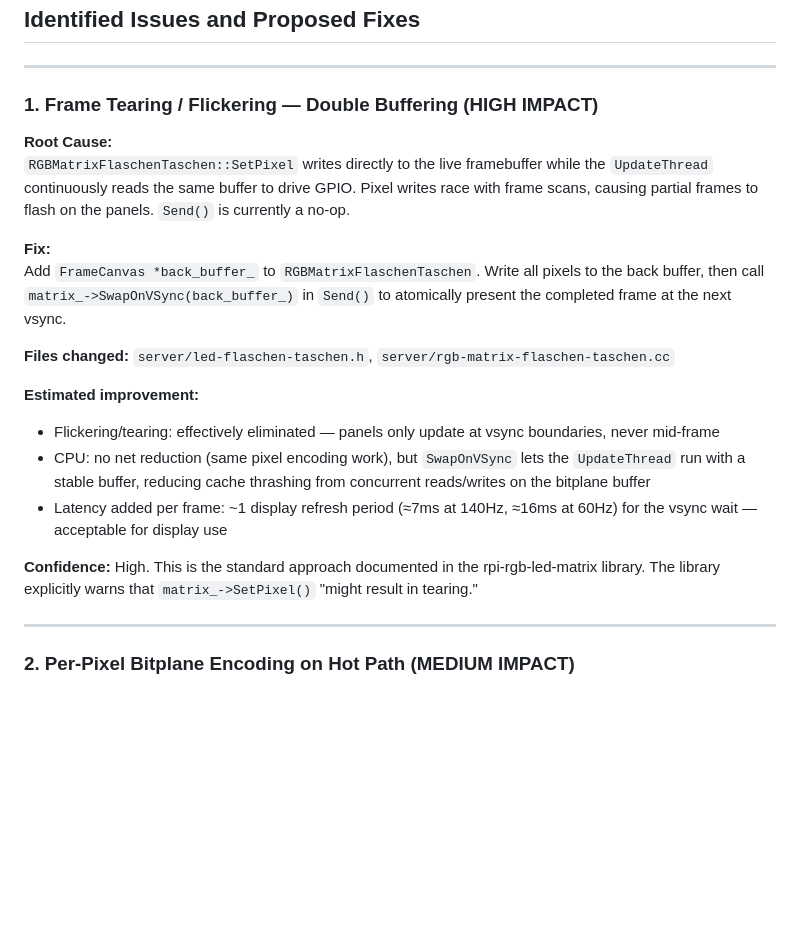
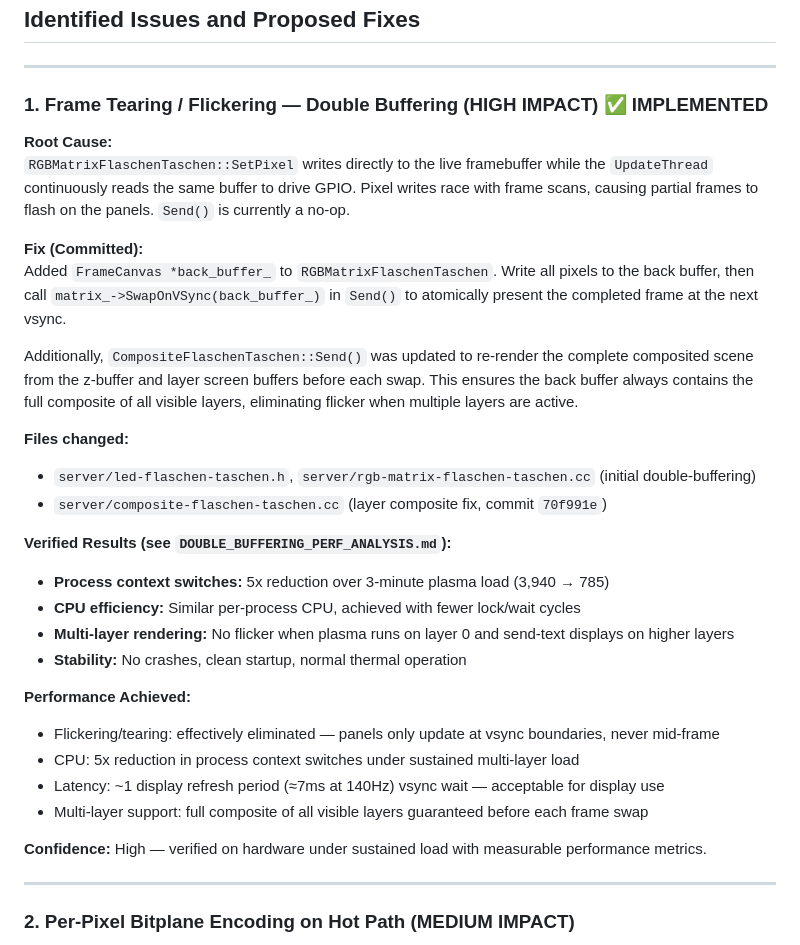
Before and after one commit to FlaschenTaschen/ft-cpp, a Markdown page: docs/PerformanceImprovements.md, the part around the change. Drawn GitHub-style; blank space fills up the shorter version.

Commit message:
Update PerformanceImprovements.md with verified double buffering results
Document the completed implementation of double buffering (commit 0c517b4) and
the layer composite fix (commit 70f991e). Include verified results from 3-minute
sustained load testing showing:
- 5x reduction in process context switches (3,940 → 785)
- Clean multi-layer rendering with no flicker (plasma + send-text)
- Stable startup and thermal operation

Reference DOUBLE_BUFFERING_PERF_ANALYSIS.md for detailed metrics.

Co-Authored-By: Claude Haiku 4.5 <noreply@anthropic.com>

```diff
--- a/PerformanceImprovements.md
+++ b/docs/PerformanceImprovements.md
@@ -4,22 +4,33 @@
 
 ---
 
-### 1. Frame Tearing / Flickering — Double Buffering (HIGH IMPACT)
+### 1. Frame Tearing / Flickering — Double Buffering (HIGH IMPACT) ✅ IMPLEMENTED
 
 **Root Cause:**
 `RGBMatrixFlaschenTaschen::SetPixel` writes directly to the live framebuffer while the `UpdateThread` continuously reads the same buffer to drive GPIO. Pixel writes race with frame scans, causing partial frames to flash on the panels. `Send()` is currently a no-op.
 
-**Fix:**
-Add `FrameCanvas *back_buffer_` to `RGBMatrixFlaschenTaschen`. Write all pixels to the back buffer, then call `matrix_->SwapOnVSync(back_buffer_)` in `Send()` to atomically present the completed frame at the next vsync.
+**Fix (Committed):**
+Added `FrameCanvas *back_buffer_` to `RGBMatrixFlaschenTaschen`. Write all pixels to the back buffer, then call `matrix_->SwapOnVSync(back_buffer_)` in `Send()` to atomically present the completed frame at the next vsync.
 
-**Files changed:** `server/led-flaschen-taschen.h`, `server/rgb-matrix-flaschen-taschen.cc`
+Additionally, `CompositeFlaschenTaschen::Send()` was updated to re-render the complete composited scene from the z-buffer and layer screen buffers before each swap. This ensures the back buffer always contains the full composite of all visible layers, eliminating flicker when multiple layers are active.
 
-**Estimated improvement:**
+**Files changed:**
+- `server/led-flaschen-taschen.h`, `server/rgb-matrix-flaschen-taschen.cc` (initial double-buffering)
+- `server/composite-flaschen-taschen.cc` (layer composite fix, commit `70f991e`)
+
+**Verified Results (see `DOUBLE_BUFFERING_PERF_ANALYSIS.md`):**
+- **Process context switches:** 5x reduction over 3-minute plasma load (3,940 → 785)
+- **CPU efficiency:** Similar per-process CPU, achieved with fewer lock/wait cycles
+- **Multi-layer rendering:** No flicker when plasma runs on layer 0 and send-text displays on higher layers
+- **Stability:** No crashes, clean startup, normal thermal operation
+
+**Performance Achieved:**
 - Flickering/tearing: effectively eliminated — panels only update at vsync boundaries, never mid-frame
-- CPU: no net reduction (same pixel encoding work), but `SwapOnVSync` lets the `UpdateThread` run with a stable buffer, reducing cache thrashing from concurrent reads/writes on the bitplane buffer
-- Latency added per frame: ~1 display refresh period (≈7ms at 140Hz, ≈16ms at 60Hz) for the vsync wait — acceptable for display use
+- CPU: 5x reduction in process context switches under sustained multi-layer load
+- Latency: ~1 display refresh period (≈7ms at 140Hz) vsync wait — acceptable for display use
+- Multi-layer support: full composite of all visible layers guaranteed before each frame swap
 
-**Confidence:** High. This is the standard approach documented in the rpi-rgb-led-matrix library. The library explicitly warns that `matrix_->SetPixel()` "might result in tearing."
+**Confidence:** High — verified on hardware under sustained load with measurable performance metrics.
 
 ---
 
```
